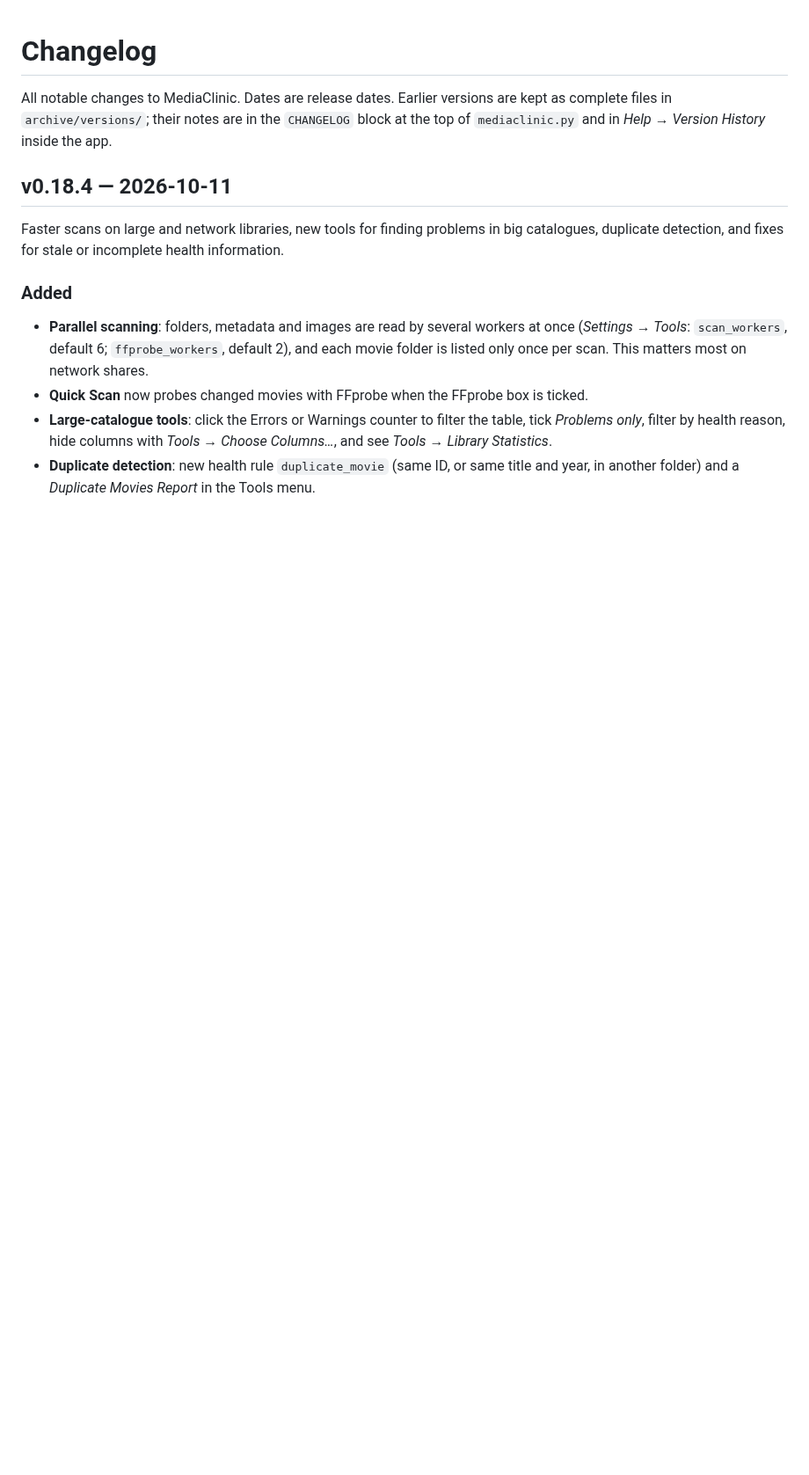
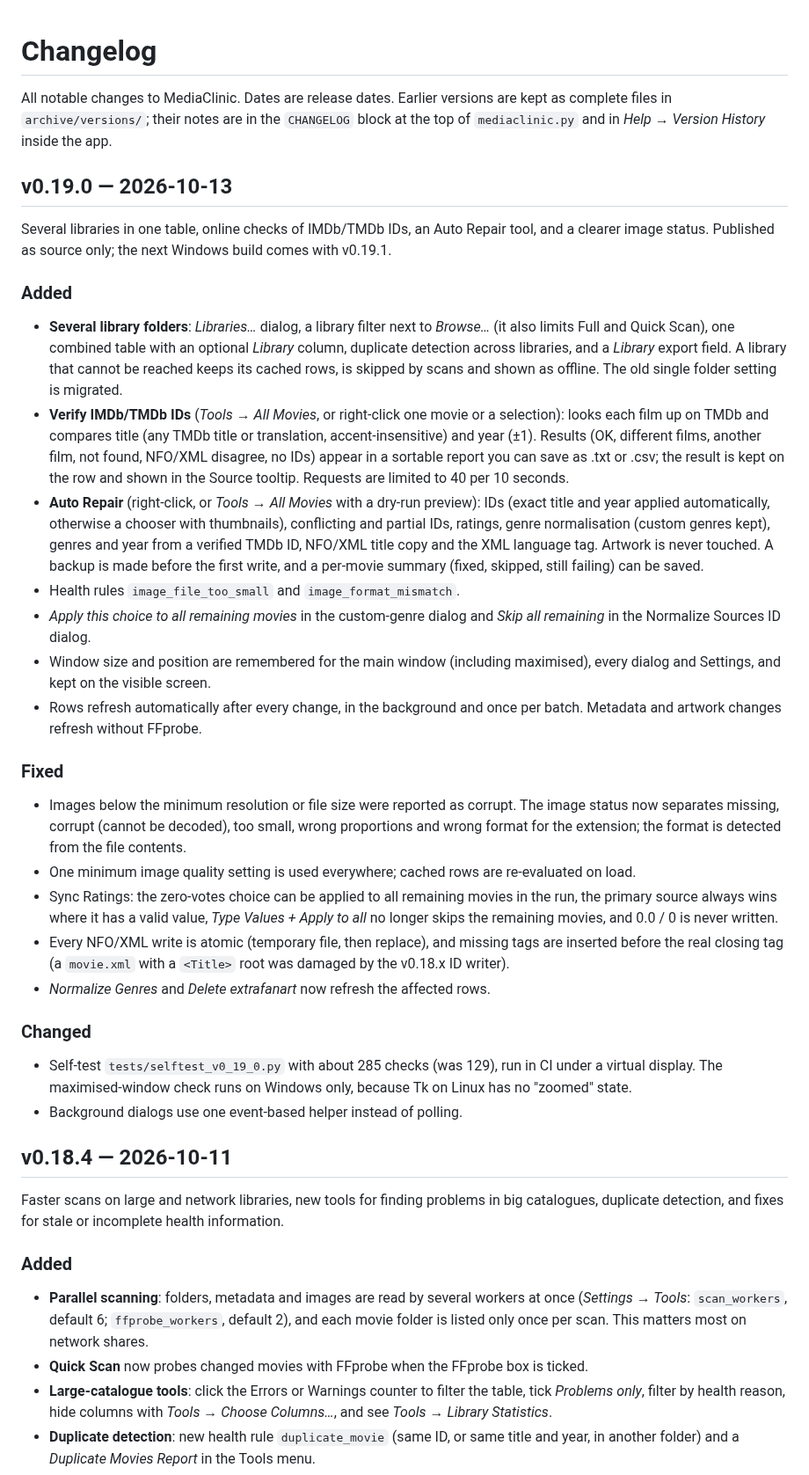
Before and after one commit to junqueirach/mediaclinic, a Markdown page: CHANGELOG.md, the part around the change. Shown at 88% size. Drawn GitHub-style; blank space fills up the shorter version.

```diff
--- a/CHANGELOG.md
+++ b/CHANGELOG.md
@@ -1,6 +1,30 @@
 # Changelog
 
 All notable changes to MediaClinic. Dates are release dates. Earlier versions are kept as complete files in `archive/versions/`; their notes are in the `CHANGELOG` block at the top of `mediaclinic.py` and in *Help → Version History* inside the app.
+
+## v0.19.0 — 2026-10-13
+
+Several libraries in one table, online checks of IMDb/TMDb IDs, an Auto Repair tool, and a clearer image status. Published as source only; the next Windows build comes with v0.19.1.
+
+### Added
+- **Several library folders**: *Libraries…* dialog, a library filter next to *Browse…* (it also limits Full and Quick Scan), one combined table with an optional *Library* column, duplicate detection across libraries, and a *Library* export field. A library that cannot be reached keeps its cached rows, is skipped by scans and shown as offline. The old single folder setting is migrated.
+- **Verify IMDb/TMDb IDs** (*Tools → All Movies*, or right-click one movie or a selection): looks each film up on TMDb and compares title (any TMDb title or translation, accent-insensitive) and year (±1). Results (OK, different films, another film, not found, NFO/XML disagree, no IDs) appear in a sortable report you can save as .txt or .csv; the result is kept on the row and shown in the Source tooltip. Requests are limited to 40 per 10 seconds.
+- **Auto Repair** (right-click, or *Tools → All Movies* with a dry-run preview): IDs (exact title and year applied automatically, otherwise a chooser with thumbnails), conflicting and partial IDs, ratings, genre normalisation (custom genres kept), genres and year from a verified TMDb ID, NFO/XML title copy and the XML language tag. Artwork is never touched. A backup is made before the first write, and a per-movie summary (fixed, skipped, still failing) can be saved.
+- Health rules `image_file_too_small` and `image_format_mismatch`.
+- *Apply this choice to all remaining movies* in the custom-genre dialog and *Skip all remaining* in the Normalize Sources ID dialog.
+- Window size and position are remembered for the main window (including maximised), every dialog and Settings, and kept on the visible screen.
+- Rows refresh automatically after every change, in the background and once per batch. Metadata and artwork changes refresh without FFprobe.
+
+### Fixed
+- Images below the minimum resolution or file size were reported as corrupt. The image status now separates missing, corrupt (cannot be decoded), too small, wrong proportions and wrong format for the extension; the format is detected from the file contents.
+- One minimum image quality setting is used everywhere; cached rows are re-evaluated on load.
+- Sync Ratings: the zero-votes choice can be applied to all remaining movies in the run, the primary source always wins where it has a valid value, *Type Values + Apply to all* no longer skips the remaining movies, and 0.0 / 0 is never written.
+- Every NFO/XML write is atomic (temporary file, then replace), and missing tags are inserted before the real closing tag (a `movie.xml` with a `<Title>` root was damaged by the v0.18.x ID writer).
+- *Normalize Genres* and *Delete extrafanart* now refresh the affected rows.
+
+### Changed
+- Self-test `tests/selftest_v0_19_0.py` with about 285 checks (was 129), run in CI under a virtual display. The maximised-window check runs on Windows only, because Tk on Linux has no "zoomed" state.
+- Background dialogs use one event-based helper instead of polling.
 
 ## v0.18.4 — 2026-10-11
 
```
Also changed, not shown: README.md (+12 -7 lines), docs/screenshots/how-it-works.png, docs/screenshots/mediaclinic.png, docs/screenshots/social-preview.png, 11 other files.
